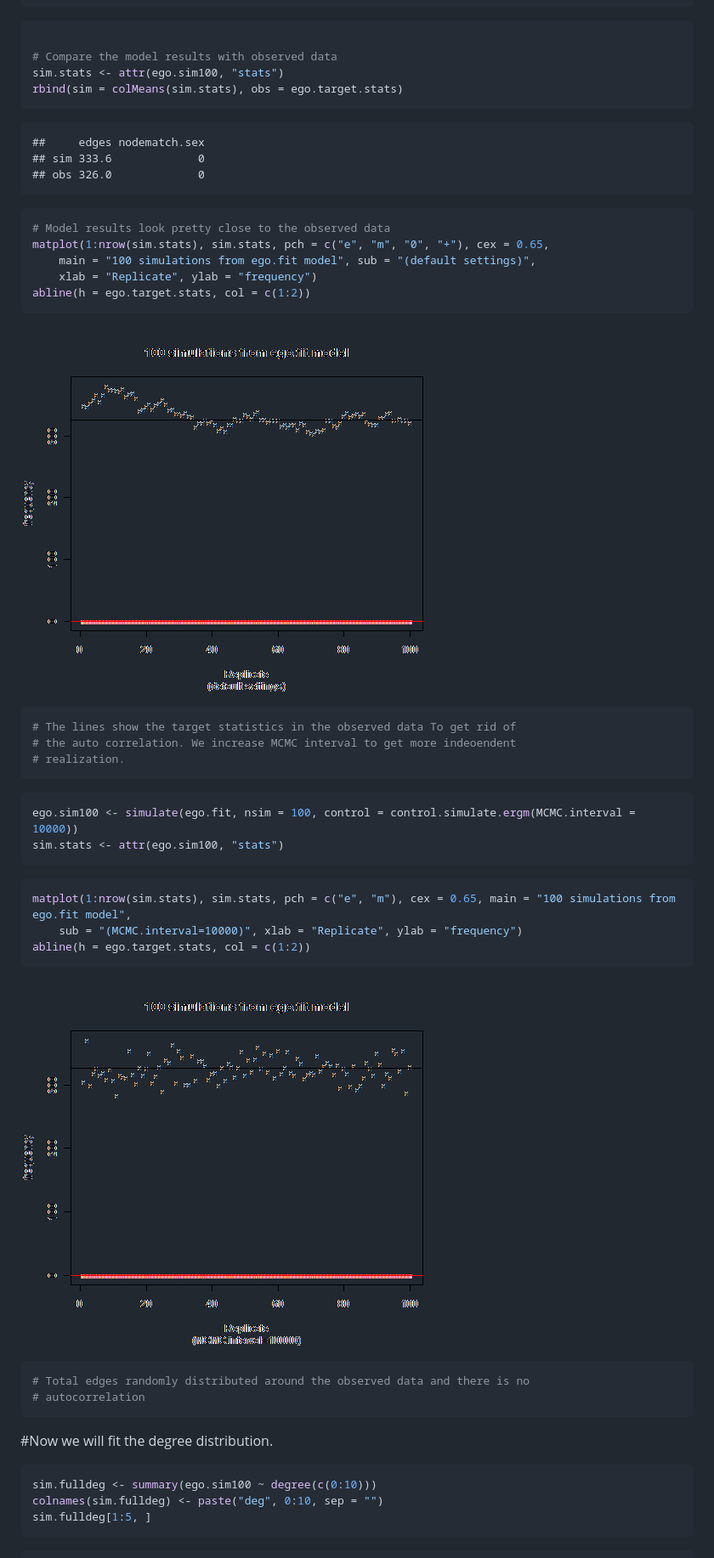
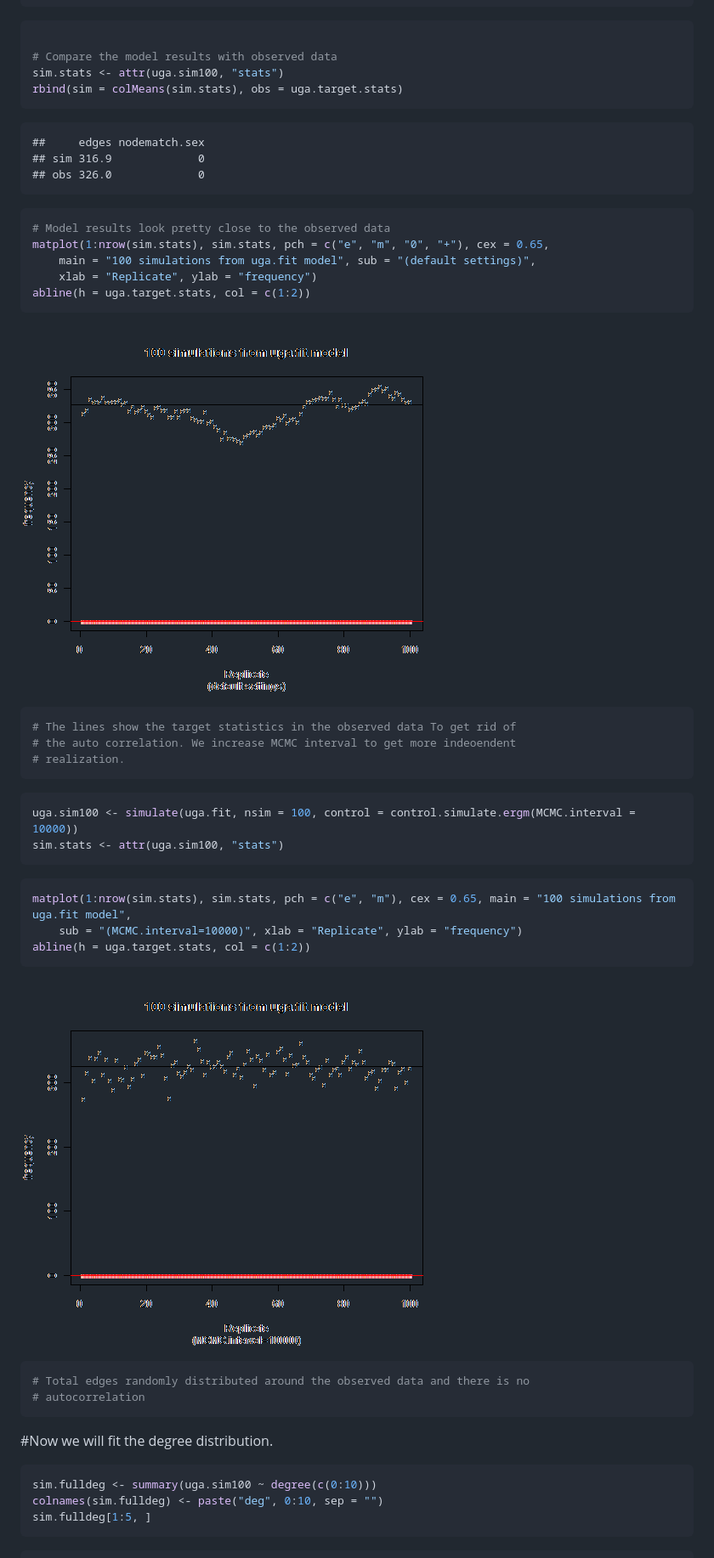
Before and after one commit to nargesd/HIV-modeling, a Markdown page: Epimodel1.md, the part around one of its changes. Shown at 85% size. GitHub-like rendering; pictures changed too: figure/unnamed-chunk-4.png, figure/unnamed-chunk-6.png.

Commit message:
2nd draft of the Epi model, more diagnostics added

````diff
--- a/Epimodel1.md
+++ b/Epimodel1.md
@@ -457,13 +457,13 @@ summary(ego.sim100)
 ```r
 
 # Compare the model results with observed data
-sim.stats <- attr(ego.sim100, "stats")
-rbind(sim = colMeans(sim.stats), obs = ego.target.stats)
+sim.stats <- attr(uga.sim100, "stats")
+rbind(sim = colMeans(sim.stats), obs = uga.target.stats)
 ```
 
 ```
 ##     edges nodematch.sex
-## sim 333.6             0
+## sim 316.9             0
 ## obs 326.0             0
 ```
 
@@ -471,9 +471,9 @@ rbind(sim = colMeans(sim.stats), obs = ego.target.stats)
 ```r
 # Model results look pretty close to the observed data
 matplot(1:nrow(sim.stats), sim.stats, pch = c("e", "m", "0", "+"), cex = 0.65,
-    main = "100 simulations from ego.fit model", sub = "(default settings)",
+    main = "100 simulations from uga.fit model", sub = "(default settings)",
     xlab = "Replicate", ylab = "frequency")
-abline(h = ego.target.stats, col = c(1:2))
+abline(h = uga.target.stats, col = c(1:2))
 ```
 
 ![plot of chunk unnamed-chunk-4](figure/unnamed-chunk-4.png)
@@ -486,15 +486,15 @@ abline(h = ego.target.stats, col = c(1:2))
 
 
 ```r
-ego.sim100 <- simulate(ego.fit, nsim = 100, control = control.simulate.ergm(MCMC.interval = 10000))
-sim.stats <- attr(ego.sim100, "stats")
+uga.sim100 <- simulate(uga.fit, nsim = 100, control = control.simulate.ergm(MCMC.interval = 10000))
+sim.stats <- attr(uga.sim100, "stats")
 ```
 
 
 ```r
-matplot(1:nrow(sim.stats), sim.stats, pch = c("e", "m"), cex = 0.65, main = "100 simulations from ego.fit model",
+matplot(1:nrow(sim.stats), sim.stats, pch = c("e", "m"), cex = 0.65, main = "100 simulations from uga.fit model",
     sub = "(MCMC.interval=10000)", xlab = "Replicate", ylab = "frequency")
-abline(h = ego.target.stats, col = c(1:2))
+abline(h = uga.target.stats, col = c(1:2))
 ```
 
 ![plot of chunk unnamed-chunk-6](figure/unnamed-chunk-6.png)
@@ -508,7 +508,7 @@ abline(h = ego.target.stats, col = c(1:2))
 #Now we will fit the degree distribution.
 
 ```r
-sim.fulldeg <- summary(ego.sim100 ~ degree(c(0:10)))
+sim.fulldeg <- summary(uga.sim100 ~ degree(c(0:10)))
 colnames(sim.fulldeg) <- paste("deg", 0:10, sep = "")
 sim.fulldeg[1:5, ]
 ```
````
Also changed, not shown: other parts of Epimodel1.md (+150 -150 lines), figure/unnamed-chunk-10.png, figure/unnamed-chunk-2.png, figure/unnamed-chunk-8.png, 4 other files.
